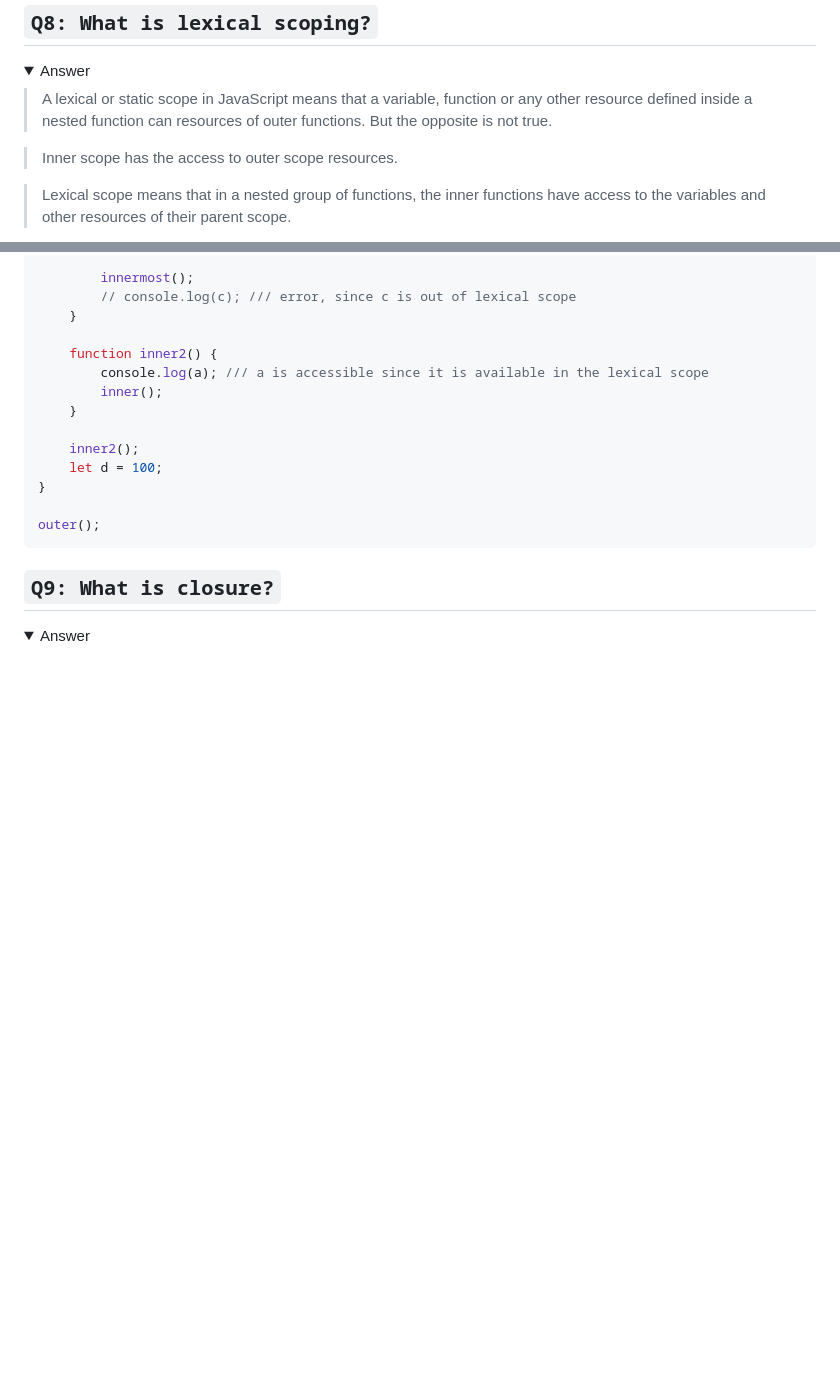
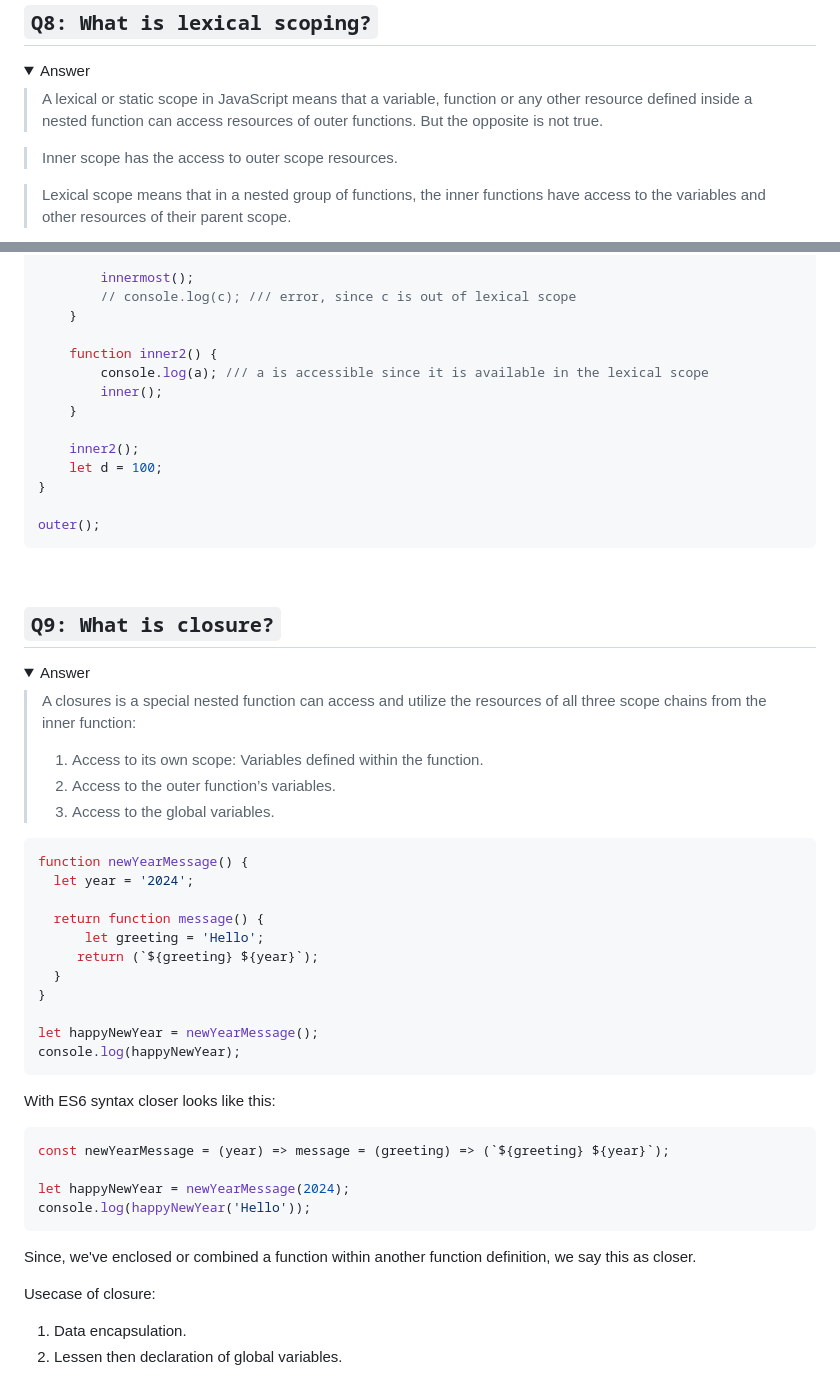
Before and after one commit to Subodh-Chandra-Shil/Programming-Languages, a Markdown page: README.md, 2 parts joined by grey strips. Rendered like a GitHub page; folded sections open; blank space fills up the shorter version.

Commit message:
Closure added

````diff
--- a/README.md
+++ b/README.md
@@ -182,7 +182,7 @@ Avoid declaring global variables as much possible, since it can be shared within
 <details>
 <summary>Answer</summary>
 
-> A lexical or static scope in JavaScript means that a variable, function or any other resource defined inside a nested function can resources of outer functions. But the opposite is not true.
+> A lexical or static scope in JavaScript means that a variable, function or any other resource defined inside a nested function can access resources of outer functions. But the opposite is not true.
 
 > Inner scope has the access to outer scope resources.
 
@@ -219,9 +219,44 @@ outer();
 ```
 </details>
 
+&nbsp;
+
 ## ```Q9: What is closure?```
 
 <details>
 <summary>Answer</summary>
 
+> A closures is a special nested function can access and utilize the resources of all three scope chains from the inner function:
+> 1. Access to its own scope: Variables defined within the function.
+> 2. Access to the outer function’s variables.
+> 3. Access to the global variables.
+
+```jsx
+function newYearMessage() {
+  let year = '2024';
+
+  return function message() {
+      let greeting = 'Hello';
+     return (`${greeting} ${year}`);
+  }
+}
+
+let happyNewYear = newYearMessage();
+console.log(happyNewYear);
+```
+
+With ES6 syntax closer looks like this:
+```jsx
+const newYearMessage = (year) => message = (greeting) => (`${greeting} ${year}`);
+
+let happyNewYear = newYearMessage(2024);
+console.log(happyNewYear('Hello'));
+```
+
+Since, we've enclosed or combined a function within another function definition, we say this as closer.
+
+Usecase of closure:
+1. Data encapsulation.
+2. Lessen then declaration of global variables.
+
 </details>
````
